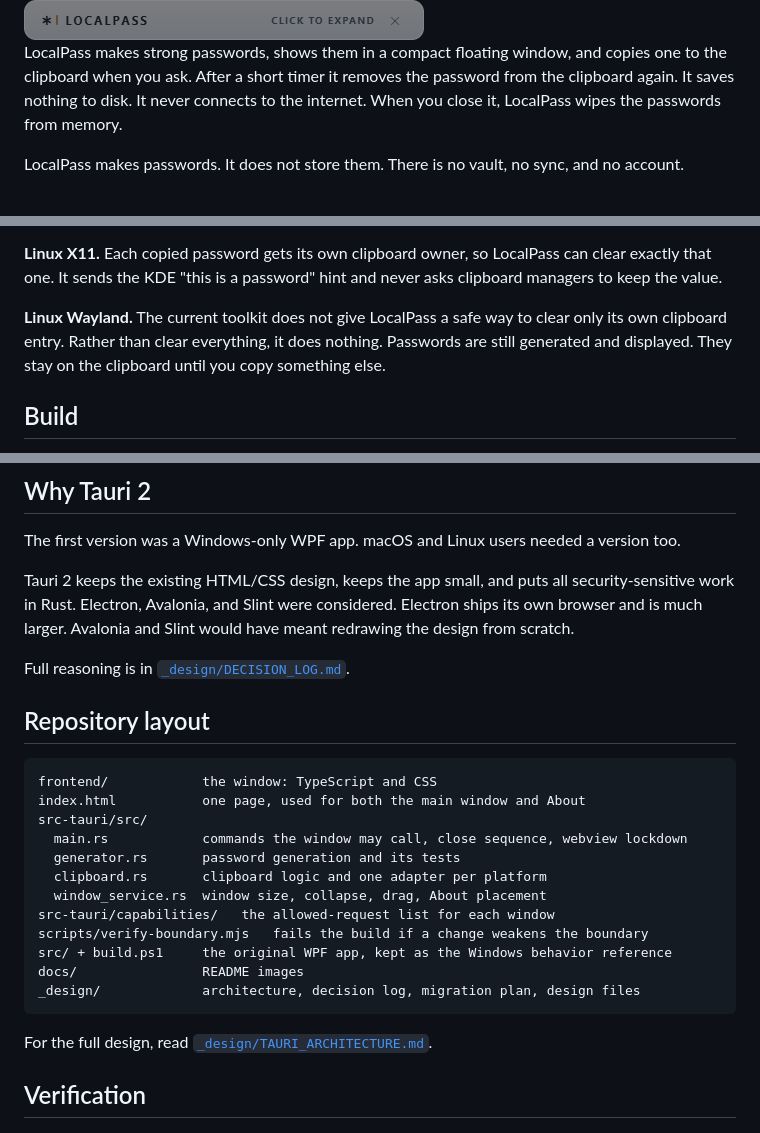
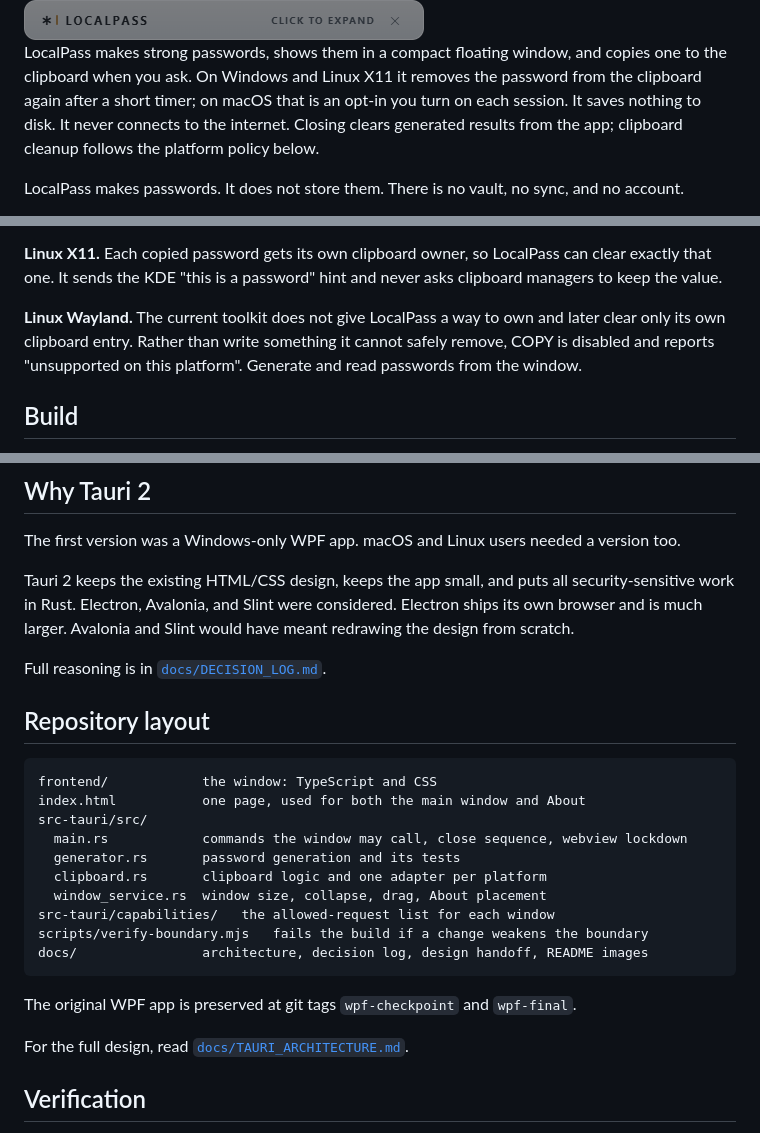
Before and after one commit to wcvessels/local-pass-tool, a Markdown page: README.md, 3 parts joined by grey strips. GitHub-like rendering.

Commit message:
README: platform-accurate clipboard claims, Wayland COPY status, docs/ links
Clearing after the timer and on close is stated per platform instead of
unconditionally. Wayland is described as COPY-unavailable, matching the
adapter's Unsupported outcome. Links follow the _design to docs move and
the WPF removal.

Co-Authored-By: Claude Fable 5.1 <noreply@anthropic.com>

````diff
--- a/README.md
+++ b/README.md
@@ -13,10 +13,11 @@ A password generator that keeps everything on your computer.
 </picture>
 
 LocalPass makes strong passwords, shows them in a compact floating window,
-and copies one to the clipboard when you ask. After a short timer it removes
-the password from the clipboard again. It saves nothing to disk. It never
-connects to the internet. When you close it, LocalPass wipes the passwords
-from memory.
+and copies one to the clipboard when you ask. On Windows and Linux X11 it
+removes the password from the clipboard again after a short timer; on macOS
+that is an opt-in you turn on each session. It saves nothing to disk. It
+never connects to the internet. Closing clears generated results from the
+app; clipboard cleanup follows the platform policy below.
 
 LocalPass makes passwords. It does not store them. There is no vault, no
 sync, and no account.
@@ -176,10 +178,10 @@ the clipboard before clearing it. It never erases someone else's copy.
 can clear exactly that one. It sends the KDE "this is a password" hint and
 never asks clipboard managers to keep the value.
 
-**Linux Wayland.** The current toolkit does not give LocalPass a safe way to
-clear only its own clipboard entry. Rather than clear everything, it does
-nothing. Passwords are still generated and displayed. They stay on the
-clipboard until you copy something else.
+**Linux Wayland.** The current toolkit does not give LocalPass a way to own
+and later clear only its own clipboard entry. Rather than write something it
+cannot safely remove, COPY is disabled and reports "unsupported on this
+platform". Generate and read passwords from the window.
 
 ## Build
 
@@ -217,7 +219,7 @@ all security-sensitive work in Rust. Electron, Avalonia, and Slint were
 considered. Electron ships its own browser and is much larger. Avalonia and
 Slint would have meant redrawing the design from scratch.
 
-Full reasoning is in [`_design/DECISION_LOG.md`](_design/DECISION_LOG.md).
+Full reasoning is in [`docs/DECISION_LOG.md`](docs/DECISION_LOG.md).
 
 ## Repository layout
 
@@ -231,13 +233,14 @@ src-tauri/src/
   window_service.rs  window size, collapse, drag, About placement
 src-tauri/capabilities/   the allowed-request list for each window
 scripts/verify-boundary.mjs   fails the build if a change weakens the boundary
-src/ + build.ps1     the original WPF app, kept as the Windows behavior reference
-docs/                README images
-_design/             architecture, decision log, migration plan, design files
+docs/                architecture, decision log, design handoff, README images
 ```
 
+The original WPF app is preserved at git tags `wpf-checkpoint` and
+`wpf-final`.
+
 For the full design, read
-[`_design/TAURI_ARCHITECTURE.md`](_design/TAURI_ARCHITECTURE.md).
+[`docs/TAURI_ARCHITECTURE.md`](docs/TAURI_ARCHITECTURE.md).
 
 ## Verification
 
````
Also changed, not shown: other parts of README.md (+7 -6 lines).
